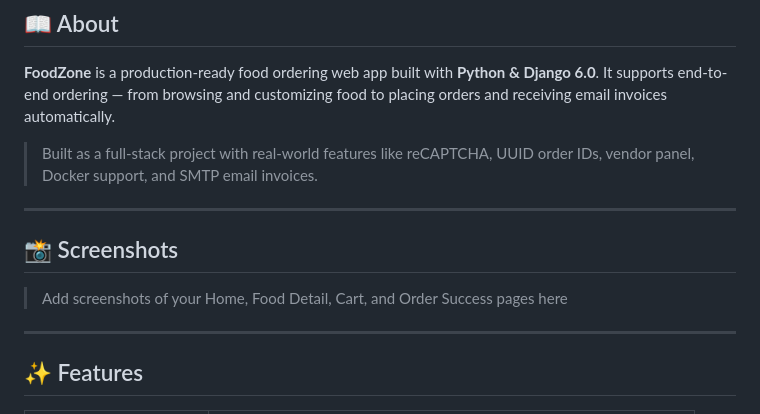
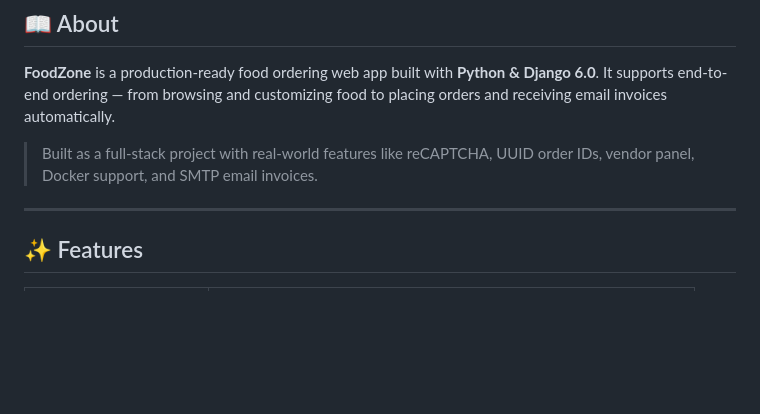
Before and after one commit to adityakr09/foodzone-django, a Markdown page: README.md, the part around the change. Drawn GitHub-style; blank space fills up the shorter version.

```diff
--- a/README.md
+++ b/README.md
@@ -30,11 +30,6 @@
 
 > Built as a full-stack project with real-world features like reCAPTCHA, UUID order IDs, vendor panel, Docker support, and SMTP email invoices.
 
----
-
-## 📸 Screenshots
-
-> Add screenshots of your Home, Food Detail, Cart, and Order Success pages here
 
 ---
 
```
